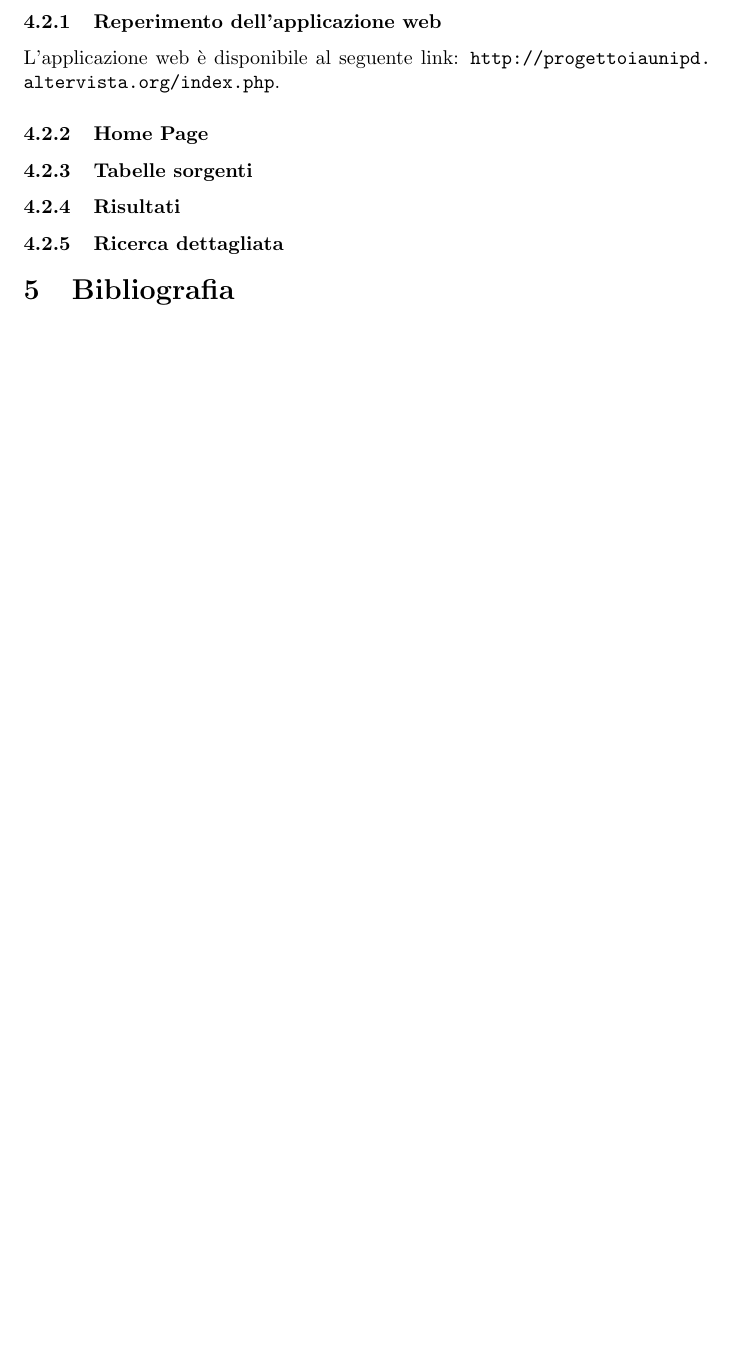
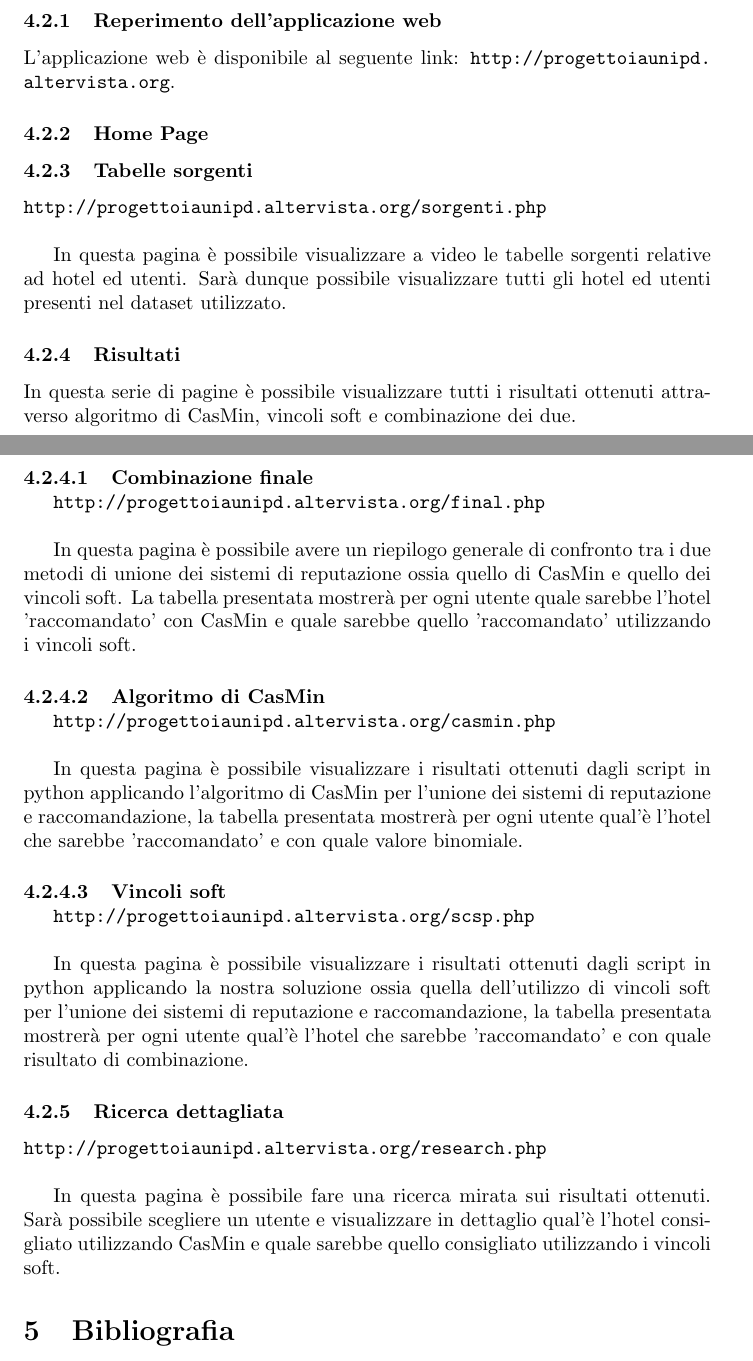
Before and after one commit to ceradini/progetto-ia, a LaTeX document (document.tex): part of page 22 of 23 before the commit and two parts of pages 22 and 23 of 24 after it, the two joined at a grey line, cut so that both start at the same text, the shorter picture padded with empty space. Compiled offline with pdfLaTeX.

Commit message:
aggiunta parte interfaccia web

```diff
--- a/document.tex
+++ b/document.tex
@@ -889,15 +888,49 @@
 
 	\subsection{Applicazione web}
 	\subsubsection{Reperimento dell'applicazione web}
-	L'applicazione web è disponibile al seguente link: \url{http://progettoiaunipd.altervista.org/index.php}.
+	L'applicazione web è disponibile al seguente link: \url{http://progettoiaunipd.altervista.org}.
 
 	\subsubsection{Home Page}
 
 	\subsubsection{Tabelle sorgenti}
 
+	\url{http://progettoiaunipd.altervista.org/sorgenti.php}
+	\newline
+
+	In questa pagina è possibile visualizzare a video le tabelle sorgenti relative ad hotel ed utenti.
+	Sarà dunque possibile visualizzare tutti gli hotel ed utenti presenti nel dataset utilizzato.
+
 	\subsubsection{Risultati}
 
+	In questa serie di pagine è possibile visualizzare tutti i risultati ottenuti attraverso algoritmo di CasMin, vincoli soft e combinazione dei due.
+
+	\myparagraph{Combinazione finale}
+
+	\url{http://progettoiaunipd.altervista.org/final.php}
+	\newline
+
+	In questa pagina è possibile avere un riepilogo generale di confronto tra i due metodi di unione dei sistemi di reputazione ossia quello di CasMin e quello dei vincoli soft. La tabella presentata mostrerà per ogni utente quale sarebbe l'hotel 'raccomandato' con CasMin e quale sarebbe quello 'raccomandato' utilizzando i vincoli soft.
+
+	\myparagraph{Algoritmo di CasMin}
+
+	\url{http://progettoiaunipd.altervista.org/casmin.php}
+	\newline
+
+	In questa pagina è possibile visualizzare i risultati ottenuti dagli script in python applicando l'algoritmo di CasMin per l'unione dei sistemi di reputazione e raccomandazione, la tabella presentata mostrerà per ogni utente qual'è l'hotel che sarebbe 'raccomandato' e con quale valore binomiale.
+
+	\myparagraph{Vincoli soft}
+
+	\url{http://progettoiaunipd.altervista.org/scsp.php}
+	\newline
+
+	In questa pagina è possibile visualizzare i risultati ottenuti dagli script in python applicando la nostra soluzione ossia quella dell'utilizzo di vincoli soft per l'unione dei sistemi di reputazione e raccomandazione, la tabella presentata mostrerà per ogni utente qual'è l'hotel che sarebbe 'raccomandato' e con quale risultato di combinazione.
+
 	\subsubsection{Ricerca dettagliata}
+
+	\url{http://progettoiaunipd.altervista.org/research.php}
+	\newline
+
+	In questa pagina è possibile fare una ricerca mirata sui risultati ottenuti. Sarà possibile scegliere un utente e visualizzare in dettaglio qual'è l'hotel consigliato utilizzando CasMin e quale sarebbe quello consigliato utilizzando i vincoli soft.
 
 
 	\hypertarget{header-n287}{%
```
Also changed, not shown: document.tex (3 more changed lines).
